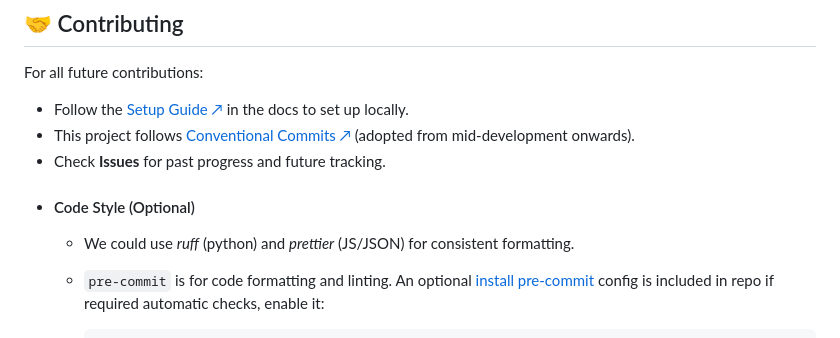
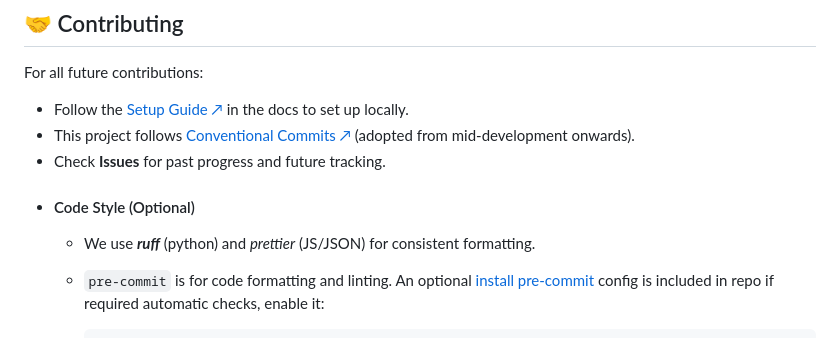
Before and after one commit to theapprenticeproject/Video_Translation, a Markdown page: README.md, the part around the change. Drawn GitHub-style.

Commit message:
docs: Update README.md

````diff
--- a/README.md
+++ b/README.md
@@ -53,7 +53,7 @@ For all future contributions:
 * This project follows [Conventional Commits ↗](https://www.conventionalcommits.org/) (adopted from mid-development onwards).
 * Check **Issues** for past progress and future tracking.
 * #### Code Style (Optional)
-    * We could use *ruff* (python) and *prettier* (JS/JSON) for consistent formatting.
+    * We use ***ruff*** (python) and *prettier* (JS/JSON) for consistent formatting.
     * `pre-commit` is for code formatting and linting. An optional [install pre-commit](https://pre-commit.com/#installation) config is included in repo if required automatic checks, enable it:
 
         ```bash
````
